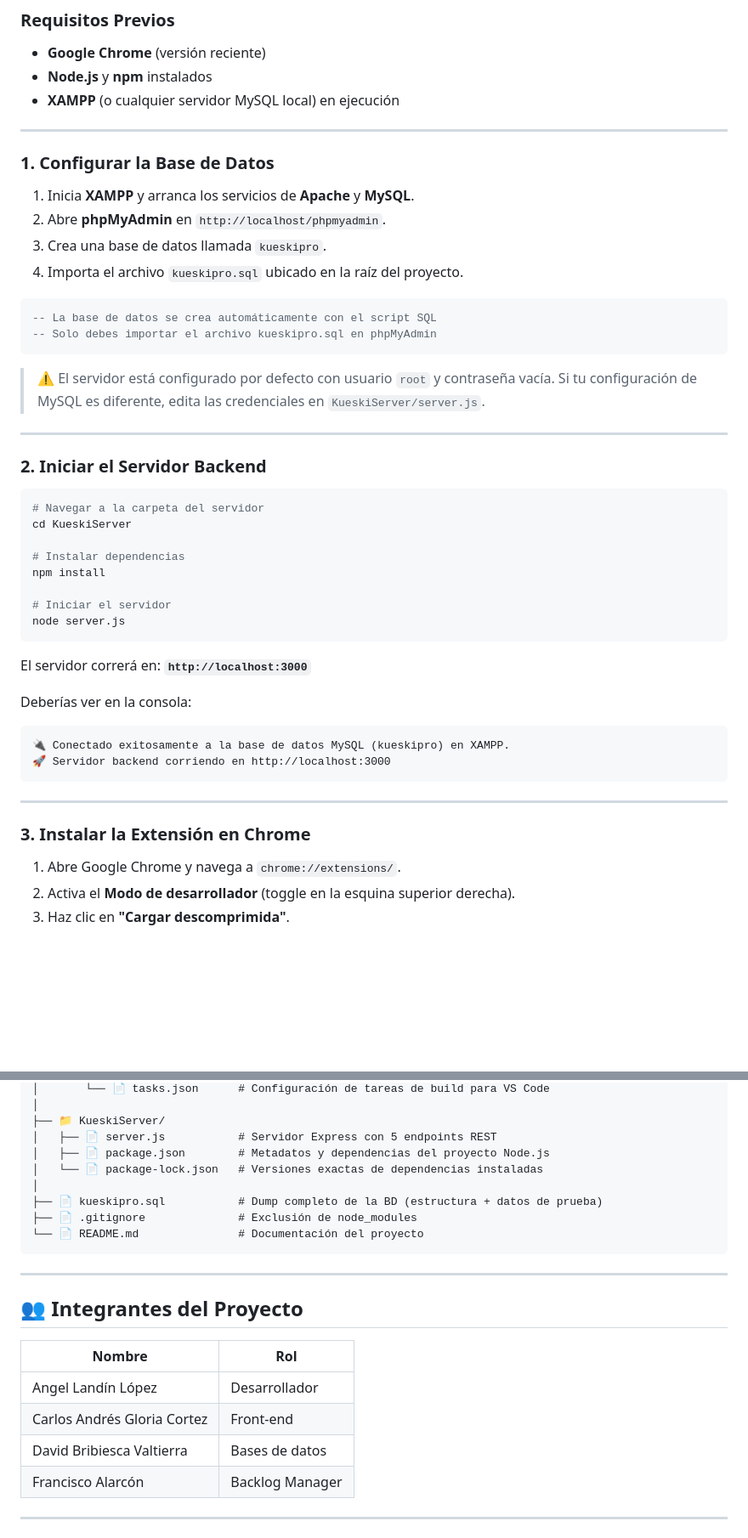
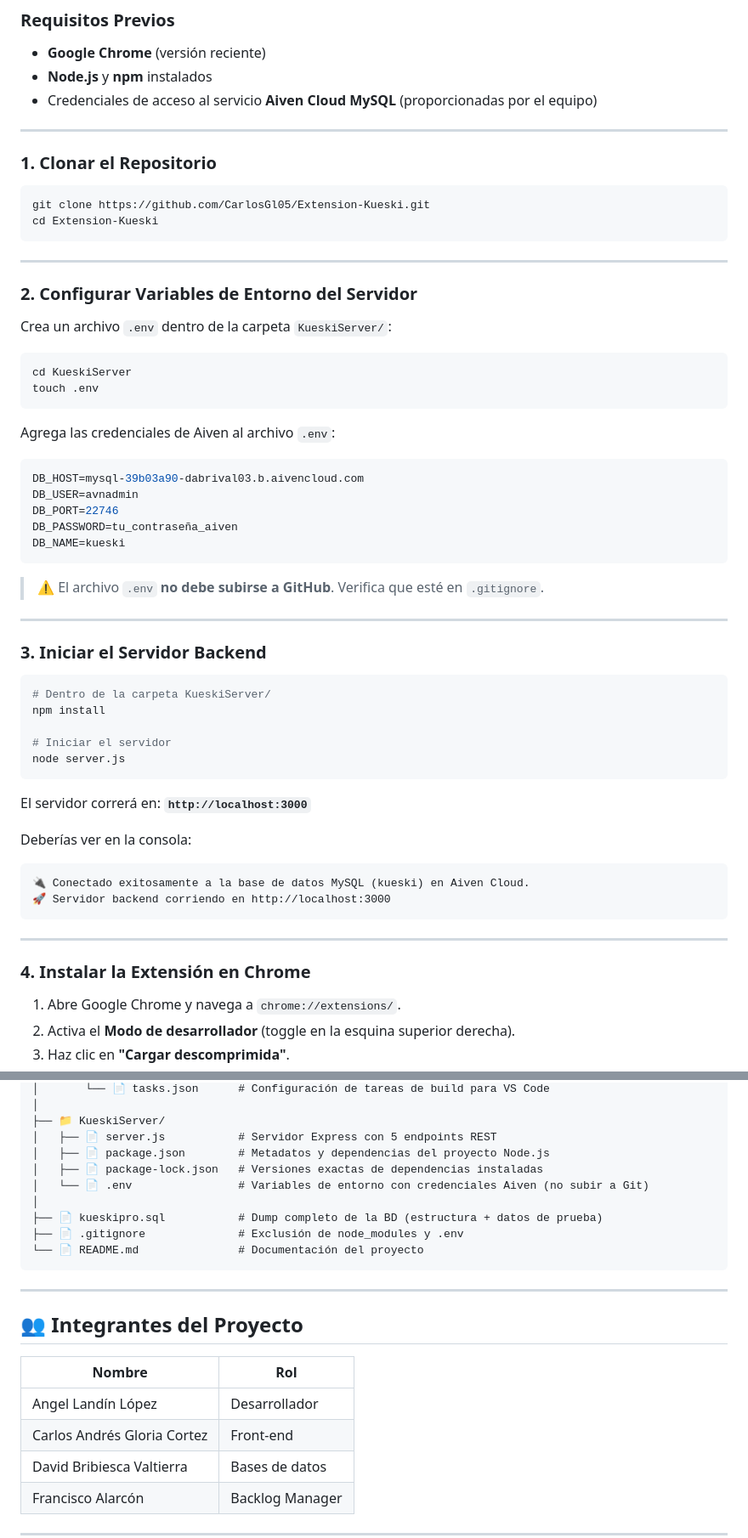
Before and after one commit to CarlosGl05/Extension-Kueski, a Markdown page: README.md, 2 parts joined by grey strips. Shown at 85% size. Drawn GitHub-style; blank space fills up the shorter version.

Commit message:
Kueski Pro 1.0 v

````diff
--- a/README.md
+++ b/README.md
@@ -192,33 +214,46 @@ Historial de transacciones realizadas.
 ### Requisitos Previos
 - **Google Chrome** (versión reciente)
 - **Node.js** y **npm** instalados
-- **XAMPP** (o cualquier servidor MySQL local) en ejecución
+- Credenciales de acceso al servicio **Aiven Cloud MySQL** (proporcionadas por el equipo)
 
 ---
 
-### 1. Configurar la Base de Datos
+### 1. Clonar el Repositorio
 
-1. Inicia **XAMPP** y arranca los servicios de **Apache** y **MySQL**.
-2. Abre **phpMyAdmin** en `http://localhost/phpmyadmin`.
-3. Crea una base de datos llamada `kueskipro`.
-4. Importa el archivo `kueskipro.sql` ubicado en la raíz del proyecto.
-
-```sql
--- La base de datos se crea automáticamente con el script SQL
--- Solo debes importar el archivo kueskipro.sql en phpMyAdmin
+```bash
+git clone https://github.com/CarlosGl05/Extension-Kueski.git
+cd Extension-Kueski
 ```
-
-> ⚠️ El servidor está configurado por defecto con usuario `root` y contraseña vacía. Si tu configuración de MySQL es diferente, edita las credenciales en `KueskiServer/server.js`.
 
 ---
 
-### 2. Iniciar el Servidor Backend
+### 2. Configurar Variables de Entorno del Servidor
+
+Crea un archivo `.env` dentro de la carpeta `KueskiServer/`:
 
 ```bash
-# Navegar a la carpeta del servidor
 cd KueskiServer
+touch .env
+```
 
-# Instalar dependencias
+Agrega las credenciales de Aiven al archivo `.env`:
+
+```env
+DB_HOST=mysql-39b03a90-dabrival03.b.aivencloud.com
+DB_USER=avnadmin
+DB_PORT=22746
+DB_PASSWORD=tu_contraseña_aiven
+DB_NAME=kueski
+```
+
+> ⚠️ El archivo `.env` **no debe subirse a GitHub**. Verifica que esté en `.gitignore`.
+
+---
+
+### 3. Iniciar el Servidor Backend
+
+```bash
+# Dentro de la carpeta KueskiServer/
 npm install
 
 # Iniciar el servidor
@@ -229,13 +264,13 @@ El servidor correrá en: **`http://localhost:3000`**
 
 Deberías ver en la consola:
 ```
-🔌 Conectado exitosamente a la base de datos MySQL (kueskipro) en XAMPP.
+🔌 Conectado exitosamente a la base de datos MySQL (kueski) en Aiven Cloud.
 🚀 Servidor backend corriendo en http://localhost:3000
 ```
 
 ---
 
-### 3. Instalar la Extensión en Chrome
+### 4. Instalar la Extensión en Chrome
 
 1. Abre Google Chrome y navega a `chrome://extensions/`.
 2. Activa el **Modo de desarrollador** (toggle en la esquina superior derecha).
@@ -372,10 +407,11 @@ Extension-Kueski/
 ├── 📁 KueskiServer/
 │   ├── 📄 server.js           # Servidor Express con 5 endpoints REST
 │   ├── 📄 package.json        # Metadatos y dependencias del proyecto Node.js
-│   └── 📄 package-lock.json   # Versiones exactas de dependencias instaladas
+│   ├── 📄 package-lock.json   # Versiones exactas de dependencias instaladas
+│   └── 📄 .env                # Variables de entorno con credenciales Aiven (no subir a Git)
 │
 ├── 📄 kueskipro.sql           # Dump completo de la BD (estructura + datos de prueba)
-├── 📄 .gitignore              # Exclusión de node_modules
+├── 📄 .gitignore              # Exclusión de node_modules y .env
 └── 📄 README.md               # Documentación del proyecto
 ```
 
@@ -385,8 +421,8 @@ Extension-Kueski/
 
 | Nombre | Rol |
 |---|---|
-| Angel Landín López| Desarrollador |
-| Carlos Andrés Gloria Cortez| Front-end |
+| Angel Landín López | Desarrollador |
+| Carlos Andrés Gloria Cortez | Front-end |
 | David Bribiesca Valtierra | Bases de datos |
 | Francisco Alarcón | Backlog Manager |
 
````
Also changed, not shown: other parts of README.md (+36 -14 lines).
